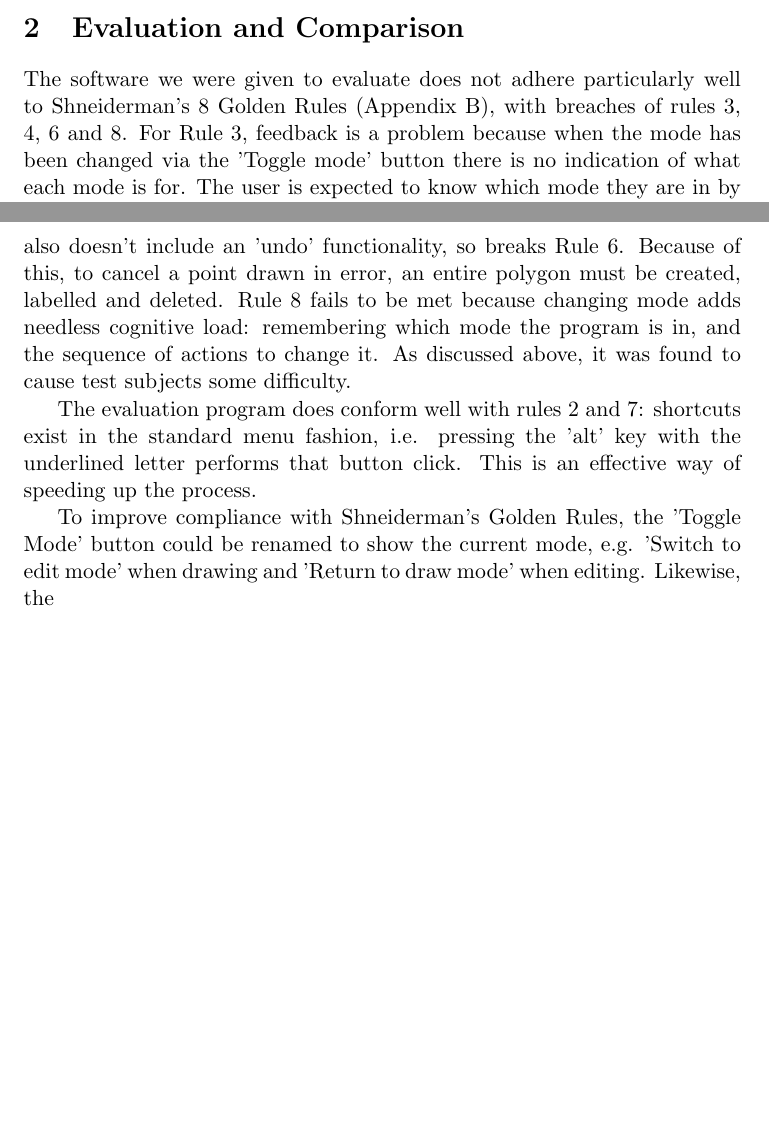
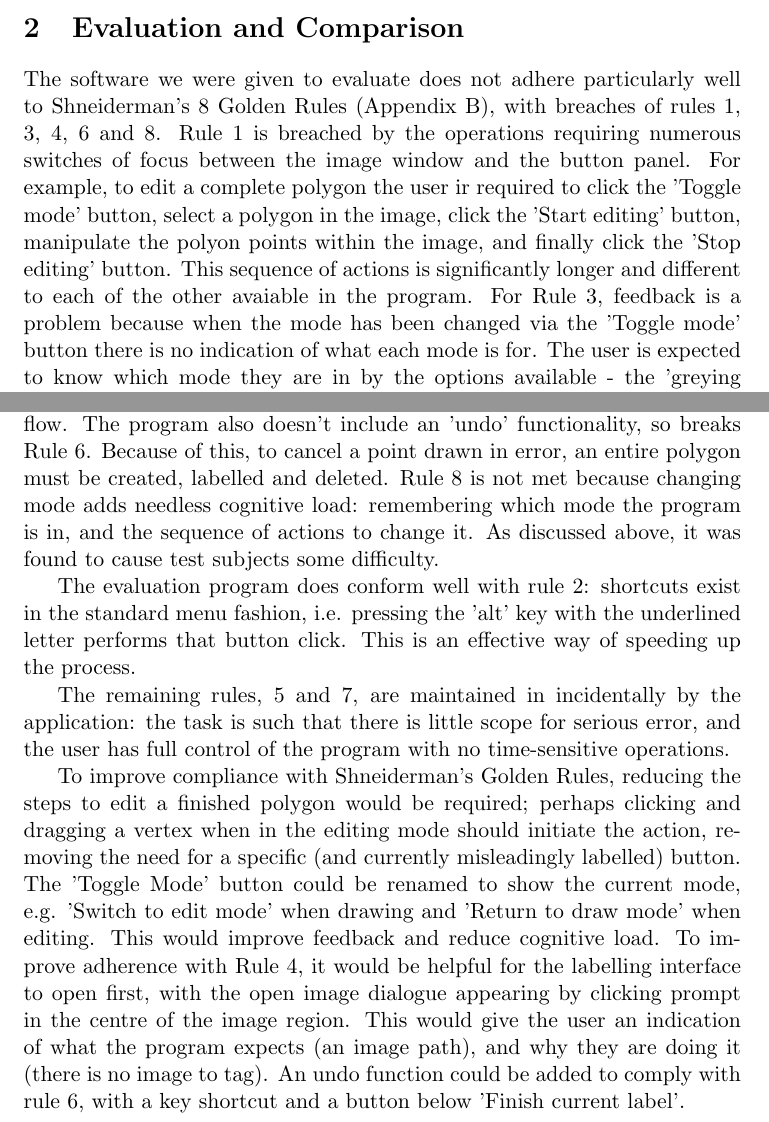
Before and after one commit to Steven-Eardley/hci, a LaTeX document (hci-practical2/report/report.tex): two parts of pages 3 and 4 of 7, joined at a grey line, cut so that both start at the same text, the shorter picture padded with empty space. Compiled offline with pdfLaTeX.

Commit message:
finished evaluation against golden rules, and started looking at task sequences

```diff
--- a/hci-practical2/report/report.tex
+++ b/hci-practical2/report/report.tex
@@ -63,11 +63,13 @@ WHAT DID WE LEARN
 
 \section{Evaluation and Comparison}
 
-The software we were given to evaluate does not adhere particularly well to Shneiderman's 8 Golden Rules (Appendix~\ref{sec:s_rules}), with breaches of rules 3, 4, 6 and 8. For Rule 3, feedback is a problem because when the mode has been changed via the 'Toggle mode' button there is no indication of what each mode is for. The user is expected to know which mode they are in by the options available - the 'greying out' of the 'Finish current label' button is helpful but does not redeem this enough. The breach of Rule 4 occurs when we first open the application; the user is immediately confronted by a standard open file dialogue, but no indication that the tagger itself is running. This can be a little disconcerting. Additionally, whenever the load tags button is clicked the user is prompted that current changes will be lost, even if there aren't any unsaved changes in the space, or indeed any polygons at all. This needlessly interrupts user flow. The program also doesn't include an 'undo' functionality, so breaks Rule 6. Because of this, to cancel a point drawn in error, an entire polygon must be created, labelled and deleted. Rule 8 fails to be met because changing mode adds needless cognitive load: remembering which mode the program is in, and the sequence of actions to change it. As discussed above, it was found to cause test subjects some difficulty.
+The software we were given to evaluate does not adhere particularly well to Shneiderman's 8 Golden Rules (Appendix~\ref{sec:s_rules}), with breaches of rules 1, 3, 4, 6 and 8. Rule 1 is breached by the operations requiring numerous switches of focus between the image window and the button panel. For example, to edit a complete polygon the user ir required to click the 'Toggle mode' button, select a polygon in the image, click the 'Start editing' button, manipulate the polyon points within the image, and finally click the 'Stop editing' button. This sequence of actions is significantly longer and different to each of the other avaiable in the program. For Rule 3, feedback is a problem because when the mode has been changed via the 'Toggle mode' button there is no indication of what each mode is for. The user is expected to know which mode they are in by the options available - the 'greying out' of the 'Finish current label' button is helpful but does not redeem this enough. The breach of Rule 4 occurs when we first open the application; the user is immediately confronted by a standard open file dialogue, but no indication that the tagger itself is running. This can be a little disconcerting. Additionally, whenever the load tags button is clicked the user is prompted that current changes will be lost, even if there aren't any unsaved changes in the space, or indeed any polygons at all. This needlessly interrupts user flow. The program also doesn't include an 'undo' functionality, so breaks Rule 6. Because of this, to cancel a point drawn in error, an entire polygon must be created, labelled and deleted. Rule 8 is not met because changing mode adds needless cognitive load: remembering which mode the program is in, and the sequence of actions to change it. As discussed above, it was found to cause test subjects some difficulty.
 
-The evaluation program does conform well with rules 2 and 7: shortcuts exist in the standard menu fashion, i.e. pressing the 'alt' key with the underlined letter performs that button click. This is an effective way of speeding up the process.
+The evaluation program does conform well with rule 2: shortcuts exist in the standard menu fashion, i.e. pressing the 'alt' key with the underlined letter performs that button click. This is an effective way of speeding up the process.
 
-To improve compliance with Shneiderman's Golden Rules, the 'Toggle Mode' button could be renamed to show the current mode, e.g. 'Switch to edit mode' when drawing and 'Return to draw mode' when editing. Likewise, the
+The remaining rules, 5 and 7, are maintained in incidentally by the application: the task is such that there is little scope for serious error, and the user has full control of the program with no time-sensitive operations.
+
+To improve compliance with Shneiderman's Golden Rules, reducing the steps to edit a finished polygon would be required; perhaps clicking and dragging a vertex when in the editing mode should initiate the action, removing the need for a specific (and currently misleadingly labelled) button. The 'Toggle Mode' button could be renamed to show the current mode, e.g. 'Switch to edit mode' when drawing and 'Return to draw mode' when editing. This would improve feedback and reduce cognitive load. To improve adherence with Rule 4, it would be helpful for the labelling interface to open first, with the open image dialogue appearing by clicking prompt in the centre of the image region. This would give the user an indication of what the program expects (an image path), and why they are doing it (there is no image to tag). An undo function could be added to comply with rule 6, with a key shortcut and a button below 'Finish current label'.
 
 \newpage
 \section{Appendix}
```
Also changed, not shown: hci-practical2/report/report.tex (4 more changed lines), 1 other file.
